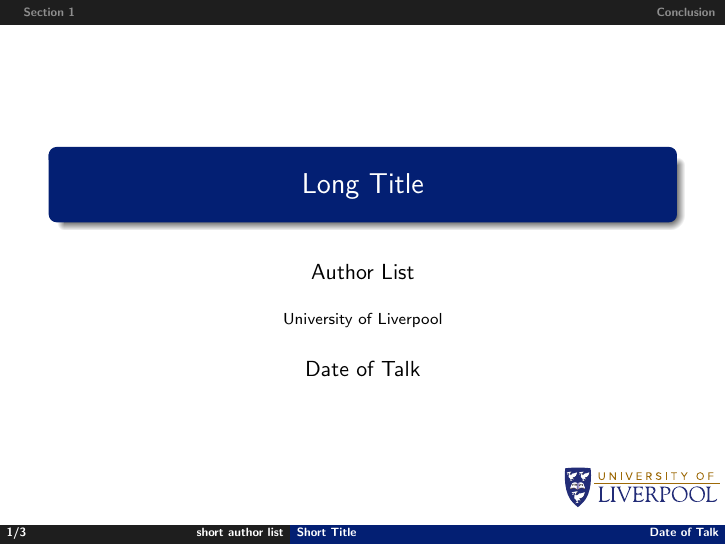
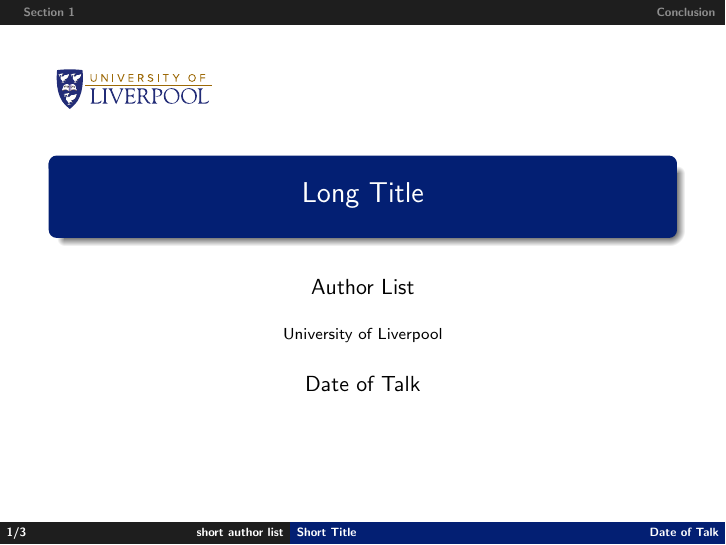
Before and after one commit to autonomy-and-verification-uol/templates, LaTeX slides (beamer/template.tex): page 1 of 4. Compiled offline with pdfLaTeX.

Commit message:
moved logo to top left increased height of footer a bit

```diff
--- a/beamer/template.tex
+++ b/beamer/template.tex
@@ -46,12 +46,12 @@
 \setbeamertemplate{footline}
 {%
   \hbox{%
-		\begin{beamercolorbox}[wd=0.4\textwidth,ht=2ex,dp=1.5ex,leftskip=.5em,rightskip=.5em]{author
+    \begin{beamercolorbox}[wd=0.4\textwidth,ht=2.5ex,dp=1.5ex,leftskip=.5em,rightskip=.5em]{author
         in head/foot}%
       \usebeamerfont{author in head/foot}%
       \insertframenumber/\inserttotalframenumber\hfill\insertshortauthor%
     \end{beamercolorbox}%
-		\begin{beamercolorbox}[wd=0.6\textwidth,ht=2ex,dp=1.5ex,left,leftskip=.5em,rightskip=.5em]{title
+    \begin{beamercolorbox}[wd=0.6\textwidth,ht=2.5ex,dp=1.5ex,left,leftskip=.5em,rightskip=.5em]{title
         in head/foot}%
       \usebeamerfont{title in head/foot}%
       \insertshorttitle\hfill\insertdate%
@@ -67,6 +67,39 @@
 \end{beamercolorbox}%
 }
 
+
+% set title page so that the logo is on the top left
+\setbeamertemplate{title page}
+{
+  {\usebeamercolor[fg]{titlegraphic}
+    %\vspace{-.5cm}\hspace{-.5cm}
+    \inserttitlegraphic\par}
+  \vfill
+  \begin{centering}
+    \begin{beamercolorbox}[sep=8pt,center,rounded=true,shadow=true]{title}
+      \usebeamerfont{title}\inserttitle\par%
+      \ifx\insertsubtitle\@empty%
+      \else%
+        \vskip0.25em%
+        {\usebeamerfont{subtitle}\usebeamercolor[fg]{subtitle}\insertsubtitle\par}%
+      \fi%
+    \end{beamercolorbox}%
+    \vskip1em\par
+    \begin{beamercolorbox}[sep=8pt,center]{author}
+      \usebeamerfont{author}\insertauthor
+    \end{beamercolorbox}
+    \begin{beamercolorbox}[sep=8pt,center]{institute}
+      \usebeamerfont{institute}\insertinstitute
+    \end{beamercolorbox}
+    \begin{beamercolorbox}[sep=8pt,center]{date}
+      \usebeamerfont{date}\insertdate
+    \end{beamercolorbox}%\vskip0.5em
+  \end{centering}
+  \vfill
+}
+
+
+
 % set enumerations to squares, since balls look horrible in gold
 \setbeamertemplate{enumerate item}[square]{}
 
@@ -88,25 +123,26 @@
 % set color of example
 \setbeamercolor{block title example}{bg=UniGreen!85!black}
 
-% set university logo
-\pgfdeclareimage[height=0.7cm]{university-logo}{UoL-Logo}
-\logo{\pgfuseimage{university-logo}}
-
 
 
 \title[Short Title] {Long Title}
 \author[short author list] {Author List}
 \institute{University of Liverpool}
 \date{Date of Talk}
+% set university logo
+\titlegraphic{\includegraphics[height=0.7cm]{UoL-Logo}}
+
+
+
 
 
 \setcounter{tocdepth}{2}
 
 \begin{document}
 %  title page including logo
-\maketitle
-% set logo to be empty to remove it from slides after title page
-\setbeamertemplate{logo}{}
+\begin{frame}
+  \titlepage
+\end{frame}
 
 
 \section{Section 1}
```
Also changed, not shown: beamer/template.tex (2 more changed lines). Lines whose indentation alone changed are shown as unchanged.
